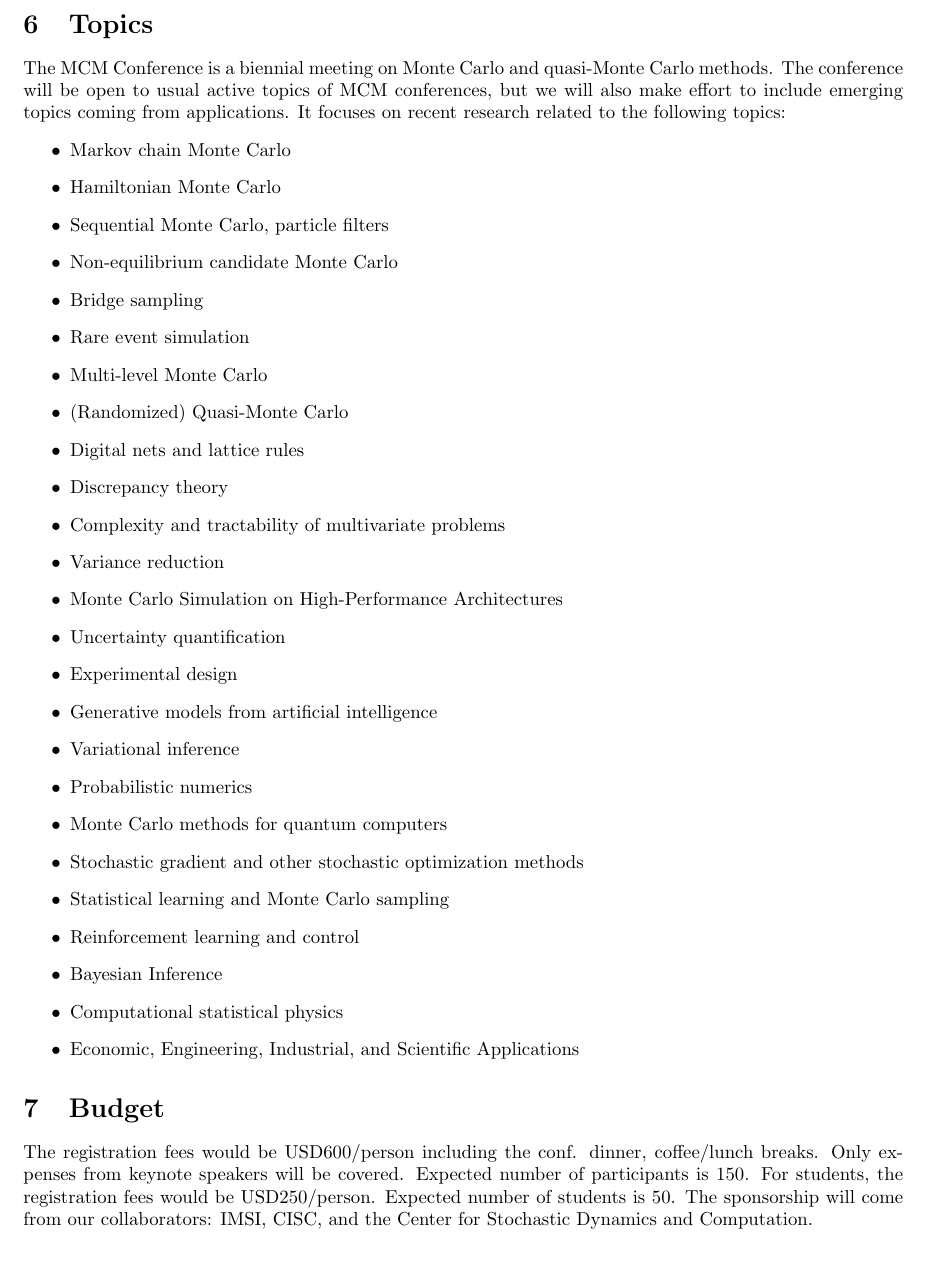
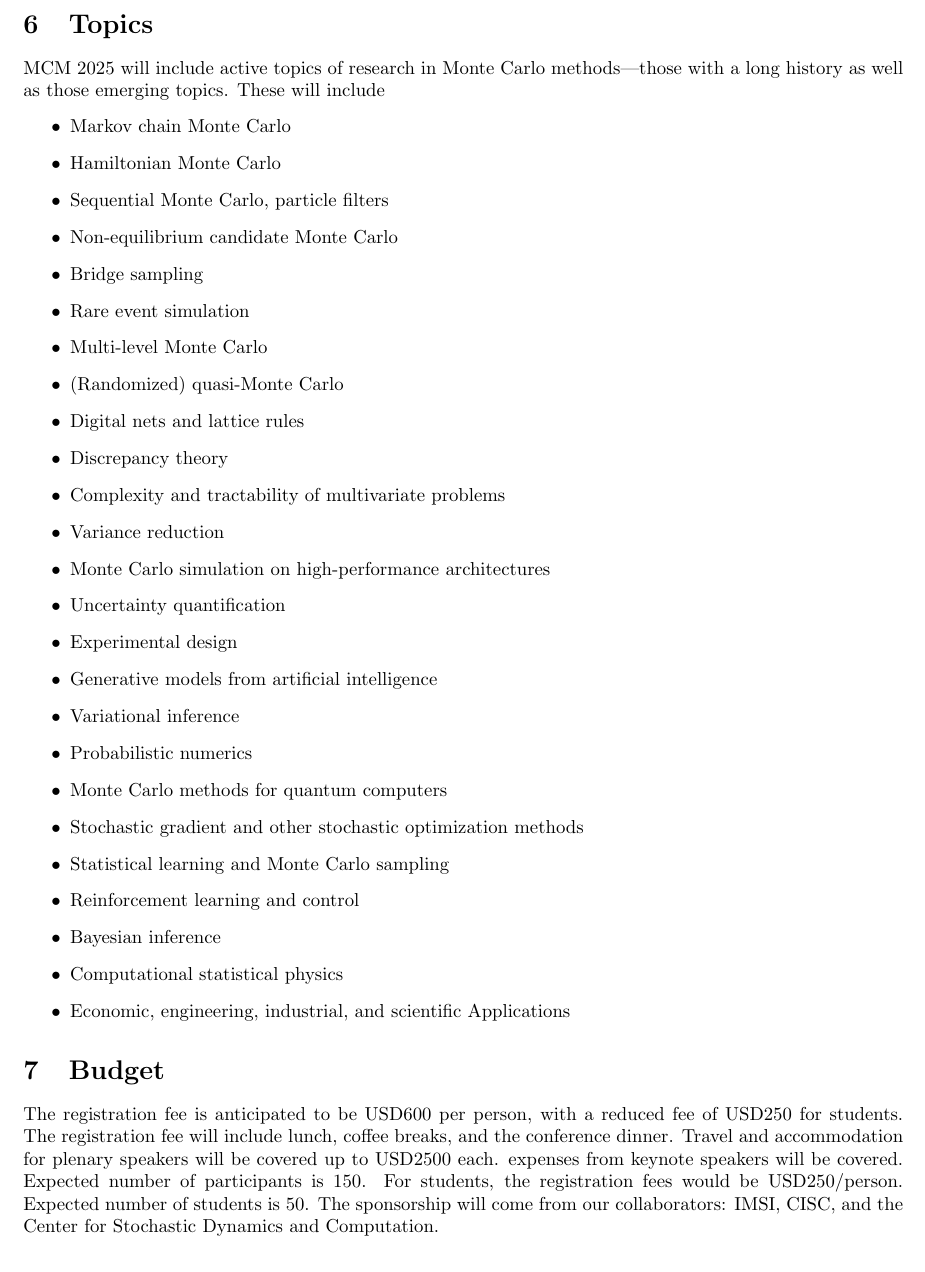
Before and after one commit to fjhickernell/ProposalForMCM2025, a LaTeX document (MCM2025Proposal.tex): part of page 3 of 4, cut so that both start at the same text. Compiled offline with pdfLaTeX.

Commit message:
Updates from Overleaf

```diff
--- a/MCM2025Proposal.tex
+++ b/MCM2025Proposal.tex
@@ -61,9 +61,7 @@ There will be a poster sessions on Wednesday occurring over an extended lunch.
 \end{figure}
 
 \section{Topics}
-The MCM Conference is a biennial meeting on Monte Carlo and quasi-Monte Carlo methods.
-The conference will be open to usual active topics of MCM conferences, but we will
-also make effort to include emerging topics coming from applications.  It focuses on recent research related to the following topics:
+MCM 2025 will include active topics of research in Monte Carlo methods---those with a long history as well as those emerging topics.  These will include
 \begin{itemize}
 \item Markov chain Monte Carlo
 \item Hamiltonian Monte Carlo
@@ -72,12 +70,12 @@ also make effort to include emerging topics coming from applications.  It focuse
 \item Bridge sampling
 \item Rare event simulation
 \item Multi-level Monte Carlo
-\item (Randomized) Quasi-Monte Carlo
+\item (Randomized) quasi-Monte Carlo
 \item Digital nets and lattice rules
 \item Discrepancy theory
 \item Complexity and tractability of multivariate problems
 \item Variance reduction
-\item Monte Carlo Simulation on High-Performance Architectures
+\item Monte Carlo simulation on high-performance architectures
 \item Uncertainty quantification
 \item Experimental design
 \item Generative models from artificial intelligence
@@ -87,16 +85,16 @@ also make effort to include emerging topics coming from applications.  It focuse
 \item Stochastic gradient and other stochastic optimization methods
 \item Statistical learning and Monte Carlo sampling
 \item Reinforcement learning and control
-\item Bayesian Inference
+\item Bayesian inference
 \item Computational statistical physics
-\item Economic, Engineering, Industrial, and Scientific Applications
+\item Economic, engineering, industrial, and scientific Applications
 \end{itemize}
 
 %\ny{My question is: It seems Hamiltonian Monte Carlo is a method of MCMC. Should we list it as a separate topic?}
 
 
 \section{Budget}
-The registration fees would be USD600/person including the conf. dinner, coffee/lunch breaks. Only expenses from keynote speakers will be covered. Expected number of participants is 150. For students, the registration fees would be USD250/person. Expected number of students is 50. The sponsorship will come from our collaborators: IMSI, CISC, and the Center for Stochastic Dynamics and Computation.
+The registration fee is anticipated to be USD600 per person, with a reduced fee of USD250 for students.  The registration fee will include lunch, coffee breaks, and the conference dinner. Travel and accommodation for plenary speakers will be covered up to USD2500 each. expenses from keynote speakers will be covered. Expected number of participants is 150. For students, the registration fees would be USD250/person. Expected number of students is 50. The sponsorship will come from our collaborators: IMSI, CISC, and the Center for Stochastic Dynamics and Computation.
 
 %Jeanette R. Massura, Director, Event Services, jmassura@iit.edu
 
```
Also changed, not shown: MCM2025Proposal.tex (2 more changed lines).
